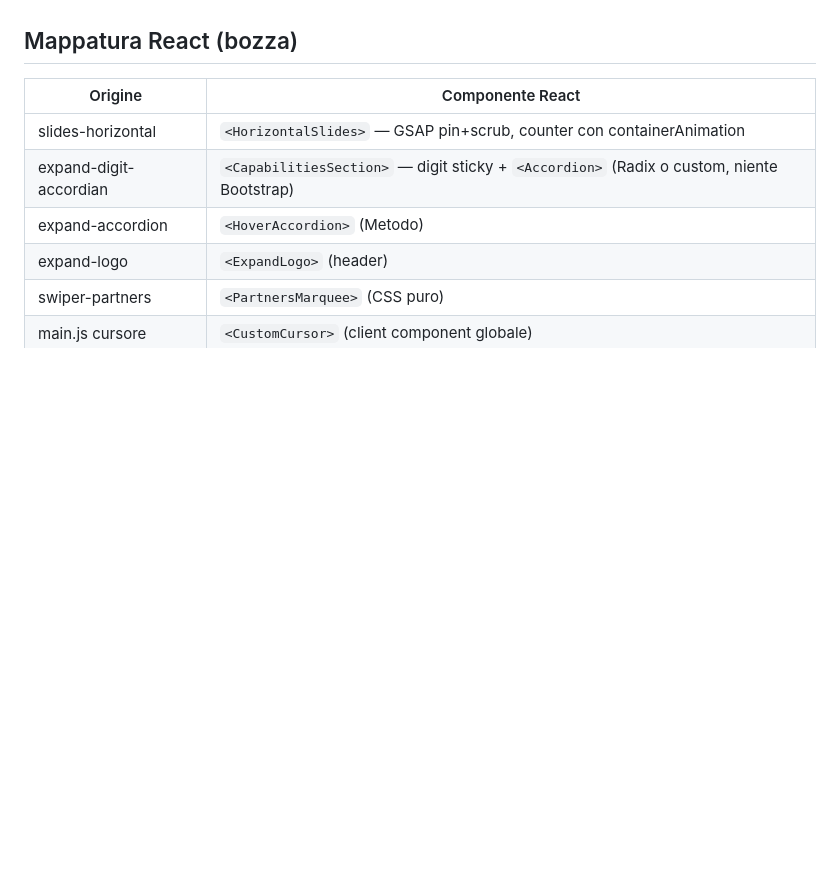
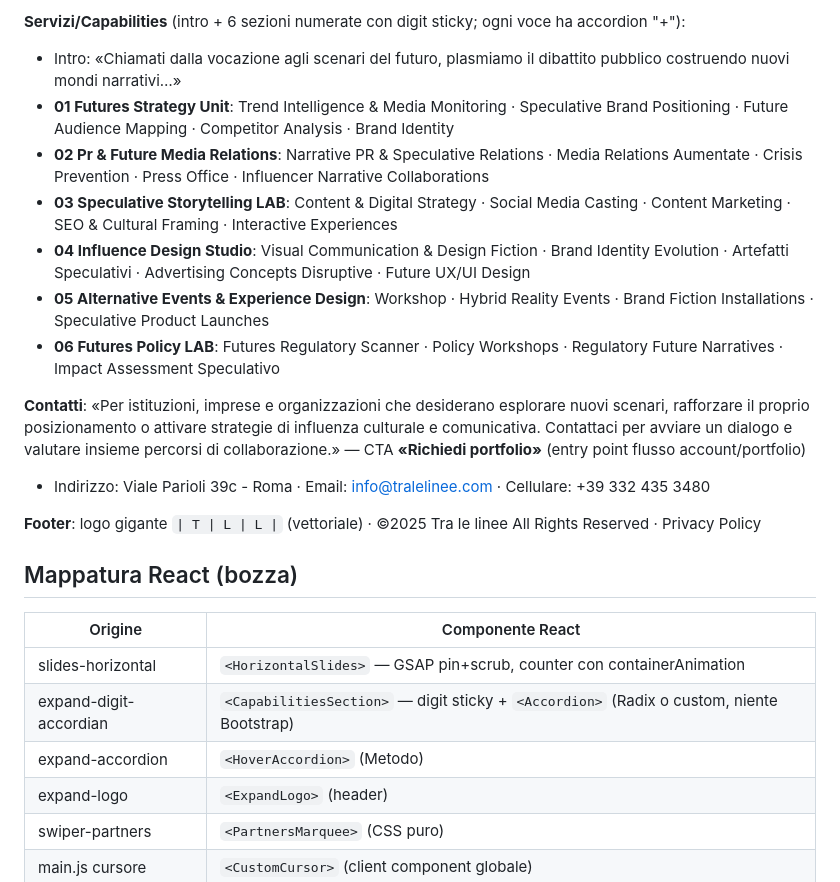
Before and after one commit to g2ragency/tralelinee, a Markdown page: DISCOVERY.md, the part around one of its changes. Rendered like a GitHub page; blank space fills up the shorter version.

```diff
--- a/DISCOVERY.md
+++ b/DISCOVERY.md
@@ -118,3 +162,16 @@ Elementi "SFUMATURA SOPRA/SOTTO" nei frame: gradienti di transizione tra sezioni
+**Servizi/Capabilities** (intro + 6 sezioni numerate con digit sticky; ogni voce ha accordion "+"):
+- Intro: «Chiamati dalla vocazione agli scenari del futuro, plasmiamo il dibattito pubblico costruendo nuovi mondi narrativi…»
+- **01 Futures Strategy Unit**: Trend Intelligence & Media Monitoring · Speculative Brand Positioning · Future Audience Mapping · Competitor Analysis · Brand Identity
+- **02 Pr & Future Media Relations**: Narrative PR & Speculative Relations · Media Relations Aumentate · Crisis Prevention · Press Office · Influencer Narrative Collaborations
+- **03 Speculative Storytelling LAB**: Content & Digital Strategy · Social Media Casting · Content Marketing · SEO & Cultural Framing · Interactive Experiences
+- **04 Influence Design Studio**: Visual Communication & Design Fiction · Brand Identity Evolution · Artefatti Speculativi · Advertising Concepts Disruptive · Future UX/UI Design
+- **05 Alternative Events & Experience Design**: Workshop · Hybrid Reality Events · Brand Fiction Installations · Speculative Product Launches
+- **06 Futures Policy LAB**: Futures Regulatory Scanner · Policy Workshops · Regulatory Future Narratives · Impact Assessment Speculativo
+
+**Contatti**: «Per istituzioni, imprese e organizzazioni che desiderano esplorare nuovi scenari, rafforzare il proprio posizionamento o attivare strategie di influenza culturale e comunicativa. Contattaci per avviare un dialogo e valutare insieme percorsi di collaborazione.» — CTA **«Richiedi portfolio»** (entry point flusso account/portfolio)
+- Indirizzo: Viale Parioli 39c - Roma · Email: info@tralelinee.com · Cellulare: +39 332 435 3480
+
+**Footer**: logo gigante `| T | L | L |` (vettoriale) · ©2025 Tra le linee All Rights Reserved · Privacy Policy
 
 ## Mappatura React (bozza)
 
```
Also changed, not shown: other parts of DISCOVERY.md (+45 -1 lines), HANDOFF.md (added, +63 -0 lines).
